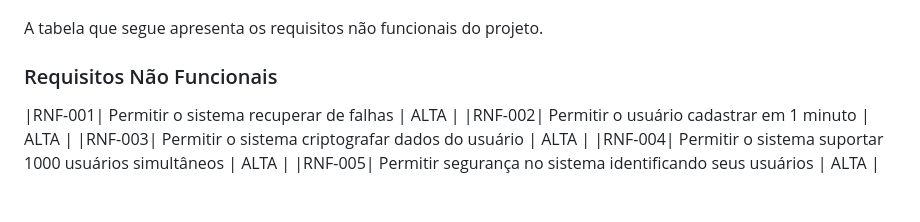
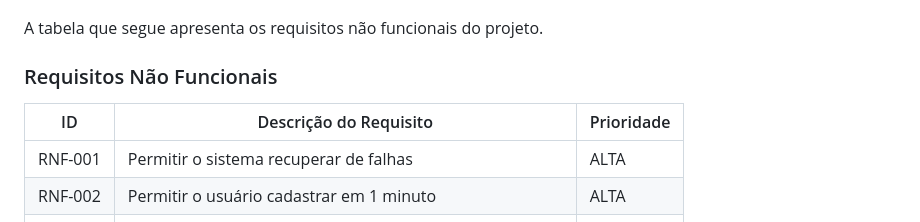
Before and after one commit to ICEI-PUCMinas-PSG-SI-TI/psg-ads-2024-01-tiaw-1854100-grupo-6-abrace, a Markdown page: docs/relatorio/Relatorio Tecnico - TEMPLATE.md, the part around the change printed below. Rendered like a GitHub page; blank space fills up the shorter version.

```diff
--- a/docs/relatorio/Relatorio Tecnico - TEMPLATE.md
+++ b/docs/relatorio/Relatorio Tecnico - TEMPLATE.md
@@ -98,6 +100,8 @@ A tabela que segue apresenta os requisitos não funcionais do projeto.
 
 ### Requisitos Não Funcionais
 
+|ID    | Descrição do Requisito  | Prioridade |
+|------|-----------------------------------------|----|
 |RNF-001| Permitir o sistema recuperar de falhas  | ALTA |
 |RNF-002| Permitir o usuário cadastrar em 1 minuto  | ALTA |
 |RNF-003| Permitir o sistema criptografar dados do usuário  | ALTA |
```
Also changed, not shown: other parts of docs/relatorio/Relatorio Tecnico - TEMPLATE.md (+3 -1 lines).
